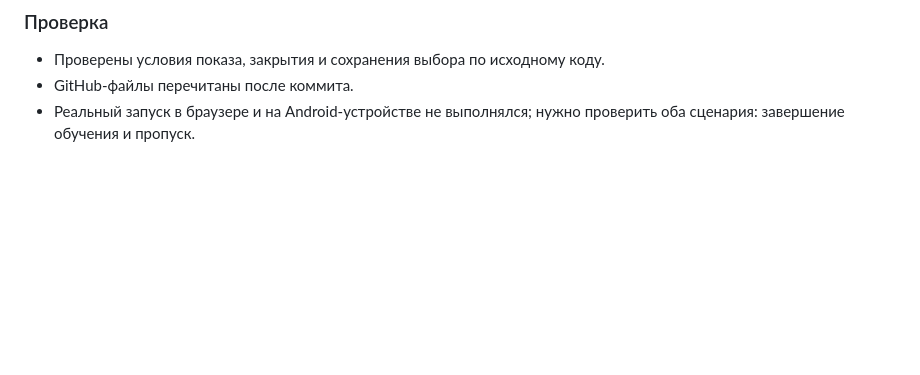
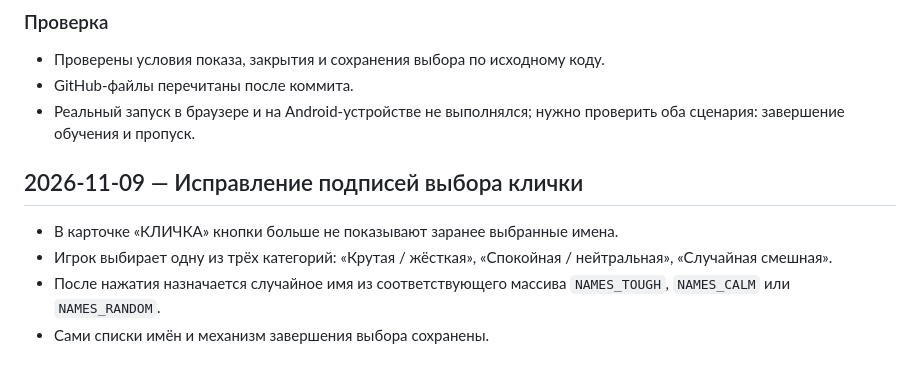
Before and after one commit to anons23/avtoritet-tapper, a Markdown page: PROJECT-NOTEBOOK.md, the part around the change. Rendered like a GitHub page; blank space fills up the shorter version.

Commit message:
Document nickname category selection fix

```diff
--- a/PROJECT-NOTEBOOK.md
+++ b/PROJECT-NOTEBOOK.md
@@ -331,3 +331,11 @@
 - Проверены условия показа, закрытия и сохранения выбора по исходному коду.
 - GitHub-файлы перечитаны после коммита.
 - Реальный запуск в браузере и на Android-устройстве не выполнялся; нужно проверить оба сценария: завершение обучения и пропуск.
+
+
+## 2026-11-09 — Исправление подписей выбора клички
+
+- В карточке «КЛИЧКА» кнопки больше не показывают заранее выбранные имена.
+- Игрок выбирает одну из трёх категорий: «Крутая / жёсткая», «Спокойная / нейтральная», «Случайная смешная».
+- После нажатия назначается случайное имя из соответствующего массива `NAMES_TOUGH`, `NAMES_CALM` или `NAMES_RANDOM`.
+- Сами списки имён и механизм завершения выбора сохранены.
```
